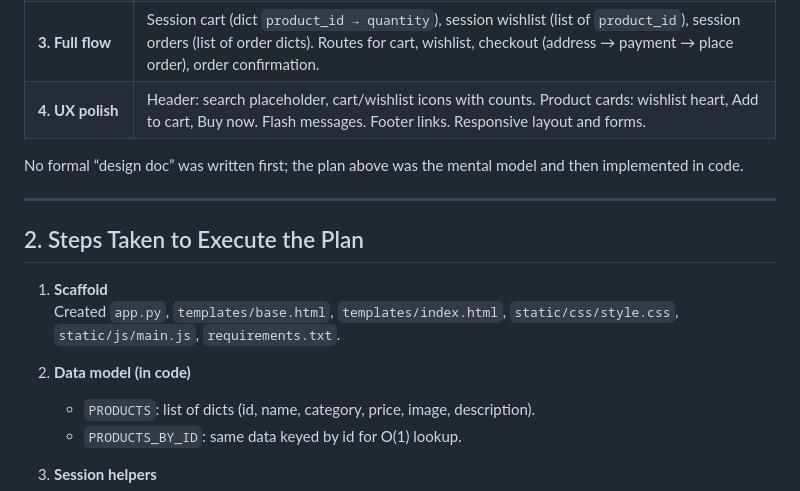
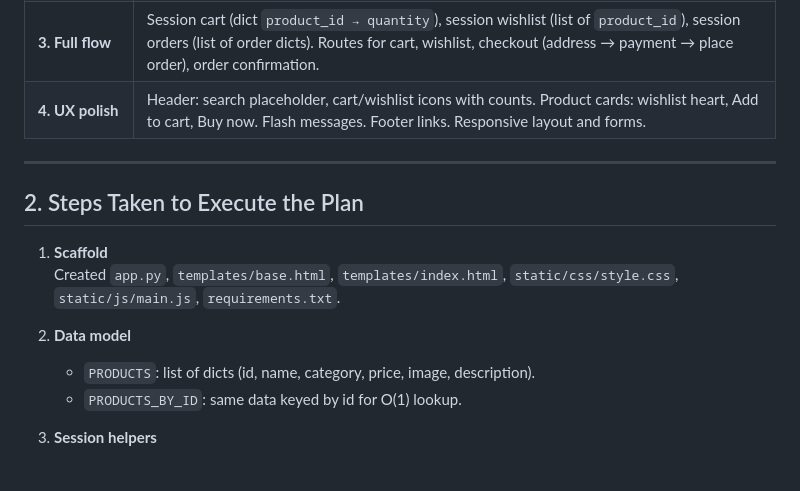
Before and after one commit to Codingworld786/ecommerce-fullstack, a Markdown page: PROJECT_DETAILS.md, the part around the change. Rendered like a GitHub page; blank space fills up the shorter version.

Commit message:
project details updated 2

```diff
--- a/PROJECT_DETAILS.md
+++ b/PROJECT_DETAILS.md
@@ -24,8 +24,6 @@ Build a **full-flow ecommerce website** (men’s and women’s clothing) that fe
 | **3. Full flow** | Session cart (dict `product_id → quantity`), session wishlist (list of `product_id`), session orders (list of order dicts). Routes for cart, wishlist, checkout (address → payment → place order), order confirmation. |
 | **4. UX polish** | Header: search placeholder, cart/wishlist icons with counts. Product cards: wishlist heart, Add to cart, Buy now. Flash messages. Footer links. Responsive layout and forms. |
 
-No formal “design doc” was written first; the plan above was the mental model and then implemented in code.
-
 ---
 
 ## 2. Steps Taken to Execute the Plan
@@ -33,7 +31,7 @@ No formal “design doc” was written first; the plan above was the mental mode
 1. **Scaffold**
    Created `app.py`, `templates/base.html`, `templates/index.html`, `static/css/style.css`, `static/js/main.js`, `requirements.txt`.
 
-2. **Data model (in code)**
+2. **Data model**
    - `PRODUCTS`: list of dicts (id, name, category, price, image, description).
    - `PRODUCTS_BY_ID`: same data keyed by id for O(1) lookup.
 
```
